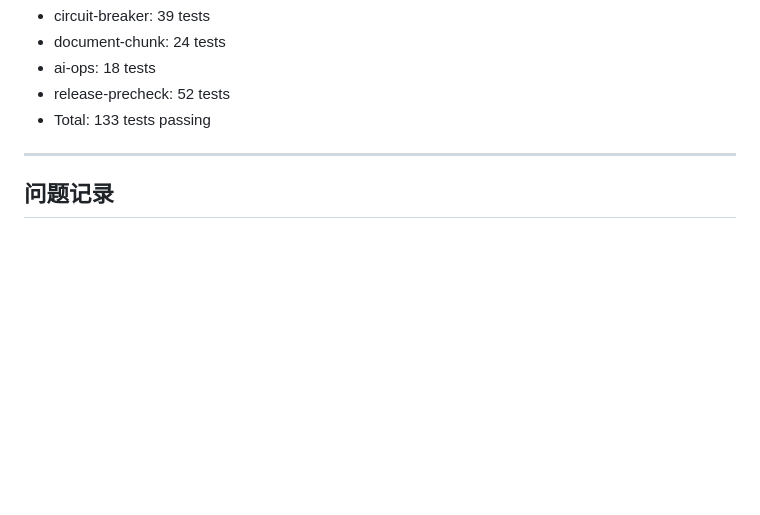
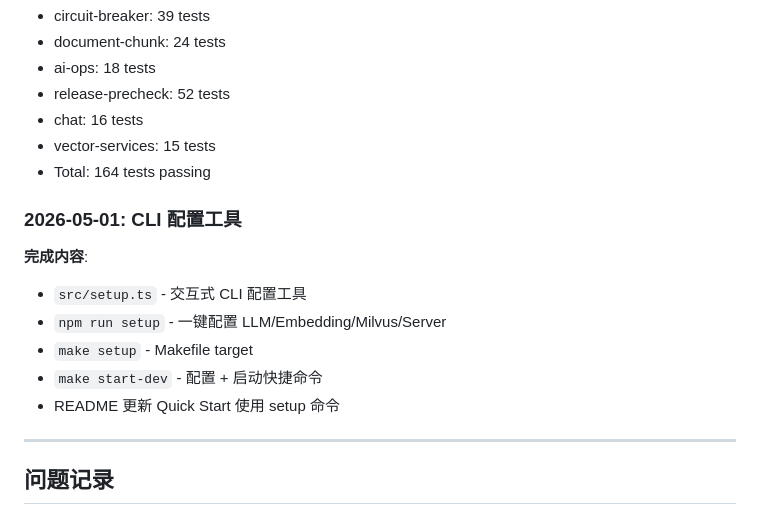
Before and after one commit to kisara115522/Opus-Agent, a Markdown page: docs/MIGRATION_LOG.md, the part around the change. GitHub-like rendering; blank space fills up the shorter version.

Commit message:
docs: update migration log with CLI setup and test counts
Co-Authored-By: Claude Opus 4.7 <noreply@anthropic.com>

```diff
--- a/docs/MIGRATION_LOG.md
+++ b/docs/MIGRATION_LOG.md
@@ -259,7 +259,18 @@
 - document-chunk: 24 tests
 - ai-ops: 18 tests
 - release-precheck: 52 tests
-- Total: 133 tests passing
+- chat: 16 tests
+- vector-services: 15 tests
+- Total: 164 tests passing
+
+### 2026-05-01: CLI 配置工具
+
+**完成内容**:
+- `src/setup.ts` - 交互式 CLI 配置工具
+- `npm run setup` - 一键配置 LLM/Embedding/Milvus/Server
+- `make setup` - Makefile target
+- `make start-dev` - 配置 + 启动快捷命令
+- README 更新 Quick Start 使用 setup 命令
 
 ---
 
```
